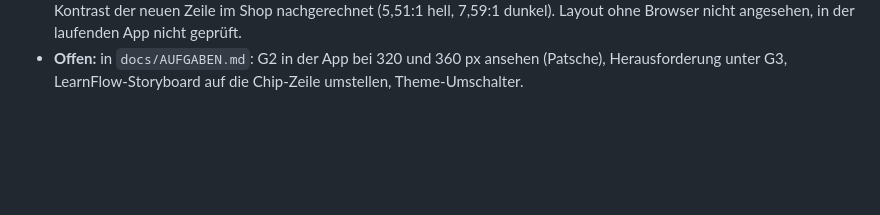
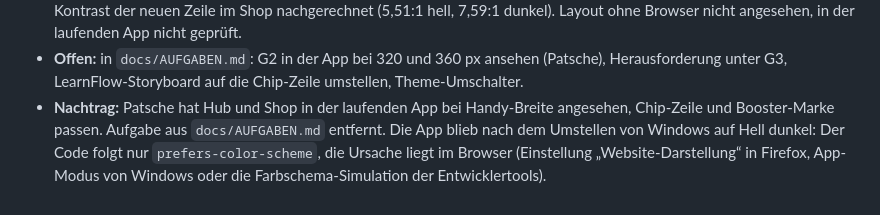
Before and after one commit to patsche387421/learnharder, a Markdown page: agent/SESSION_REPORT.md, the part around the change. Rendered like a GitHub page; blank space fills up the shorter version.

Commit message:
docs: G2 in der App angesehen

```diff
--- a/agent/SESSION_REPORT.md
+++ b/agent/SESSION_REPORT.md
@@ -455,3 +455,4 @@ V1-Protokoll: `_archiv/agent/SESSION_REPORT.md` und `SESSION_REPORT_ARCHIVE.md`.
   - E-038: Herausforderung nach G3, Theme folgt dem Gerät (dunkel, weil das Gerät dunkel eingestellt ist), Umschalter später.
 - **Geprüft:** Backend 324 Tests grün, `pint --test` sauber. Frontend 186 Tests grün, `build` und `check:tokens` grün. Kontrast der neuen Zeile im Shop nachgerechnet (5,51:1 hell, 7,59:1 dunkel). Layout ohne Browser nicht angesehen, in der laufenden App nicht geprüft.
 - **Offen:** in `docs/AUFGABEN.md`: G2 in der App bei 320 und 360 px ansehen (Patsche), Herausforderung unter G3, LearnFlow-Storyboard auf die Chip-Zeile umstellen, Theme-Umschalter.
+- **Nachtrag:** Patsche hat Hub und Shop in der laufenden App bei Handy-Breite angesehen, Chip-Zeile und Booster-Marke passen. Aufgabe aus `docs/AUFGABEN.md` entfernt. Die App blieb nach dem Umstellen von Windows auf Hell dunkel: Der Code folgt nur `prefers-color-scheme`, die Ursache liegt im Browser (Einstellung „Website-Darstellung“ in Firefox, App-Modus von Windows oder die Farbschema-Simulation der Entwicklertools).
```
Also changed, not shown: docs/AUFGABEN.md (+0 -4 lines).
